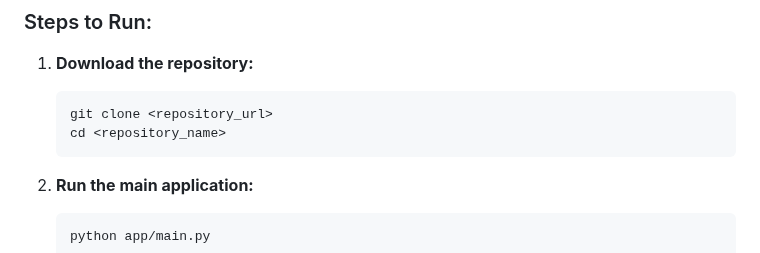
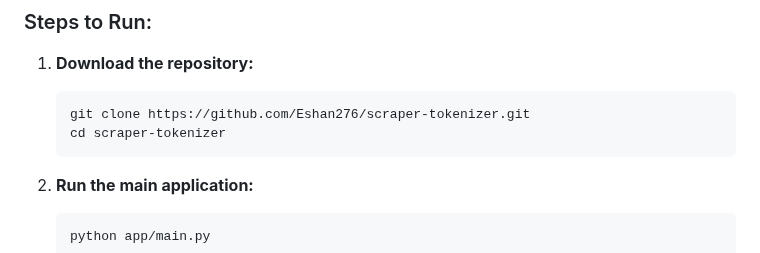
Before and after one commit to Eshan276/scraper-tokenizer, a Markdown page: readme.md, the part around the change. Rendered like a GitHub page.

````diff
--- a/readme.md
+++ b/readme.md
@@ -100,8 +100,8 @@ Web scraping utilities to gather menu data from external sources:
 
 1. **Download the repository:**
     ```bash
-    git clone <repository_url>
-    cd <repository_name>
+    git clone https://github.com/Eshan276/scraper-tokenizer.git
+    cd scraper-tokenizer
     ```
 
 2. **Run the main application:**
````
